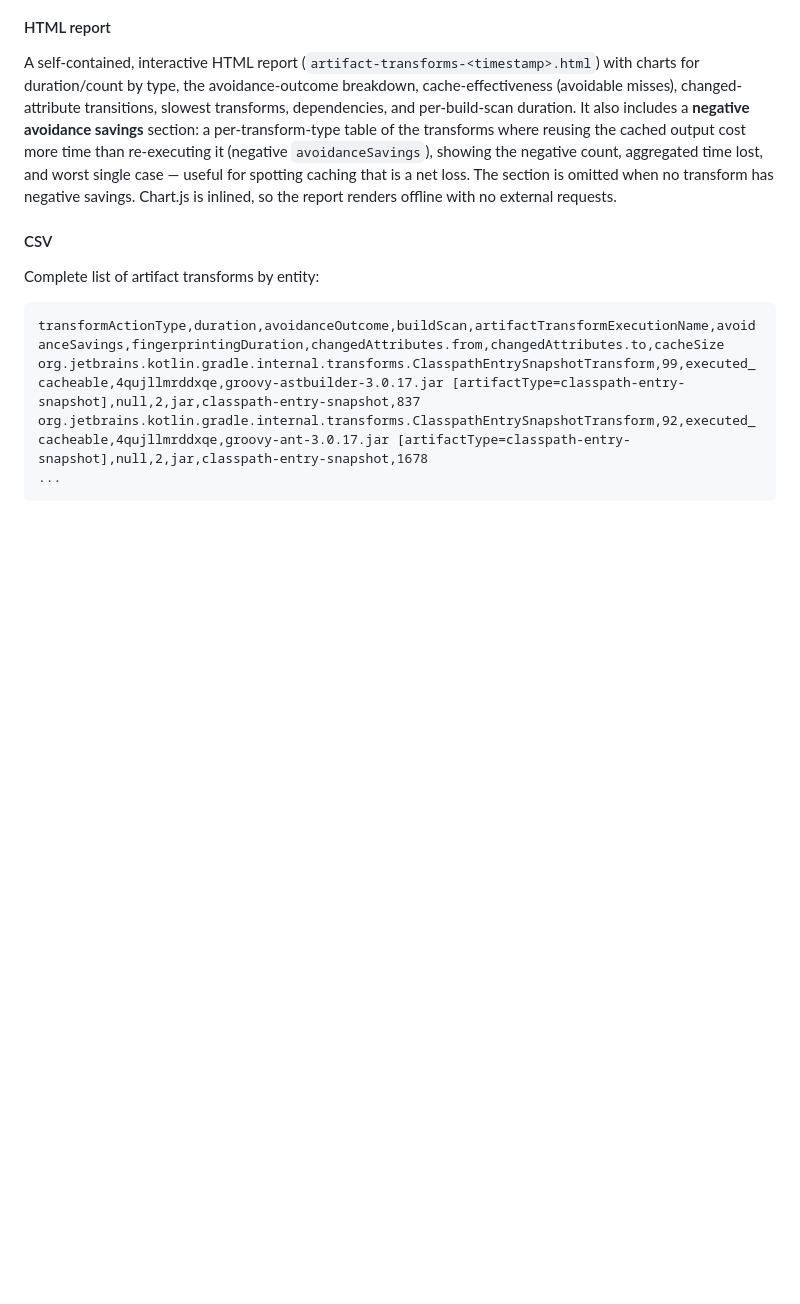
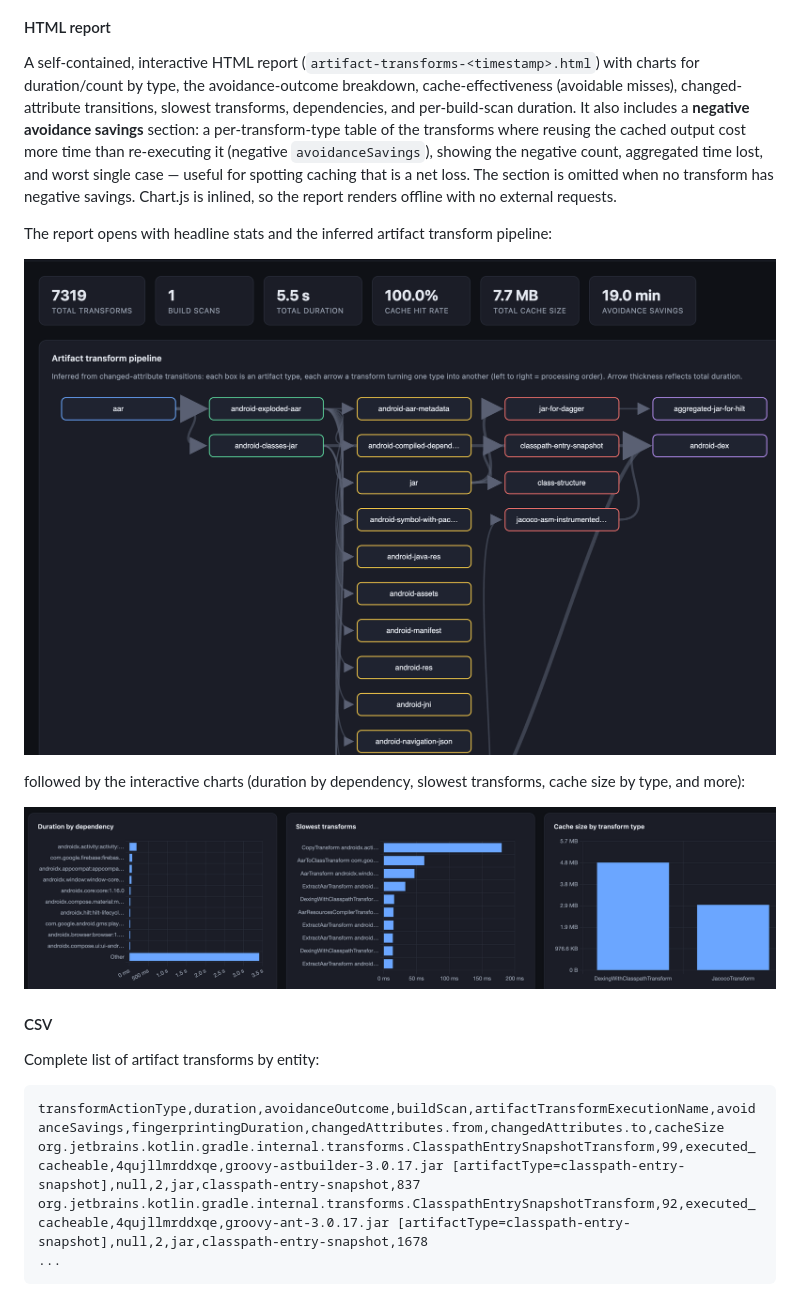
Before and after one commit to cdsap/ArtifactTransformReport, a Markdown page: README.md, the part around the change. GitHub-like rendering; pictures changed too: docs/images/html-report-charts.png (added), docs/images/html-report-overview.png (added); blank space fills up the shorter version.

Commit message:
docs(readme): add HTML report screenshots (overview/pipeline and charts)

````diff
--- a/README.md
+++ b/README.md
@@ -115,6 +115,14 @@ transforms where reusing the cached output cost more time than re-executing it (
 for spotting caching that is a net loss. The section is omitted when no transform has negative
 savings. Chart.js is inlined, so the report renders offline with no external requests.
 
+The report opens with headline stats and the inferred artifact transform pipeline:
+
+![HTML report overview and artifact transform pipeline](docs/images/html-report-overview.png)
+
+followed by the interactive charts (duration by dependency, slowest transforms, cache size by type, and more):
+
+![HTML report charts](docs/images/html-report-charts.png)
+
 #### CSV
 Complete list of artifact transforms by entity:
 ```csv
````
